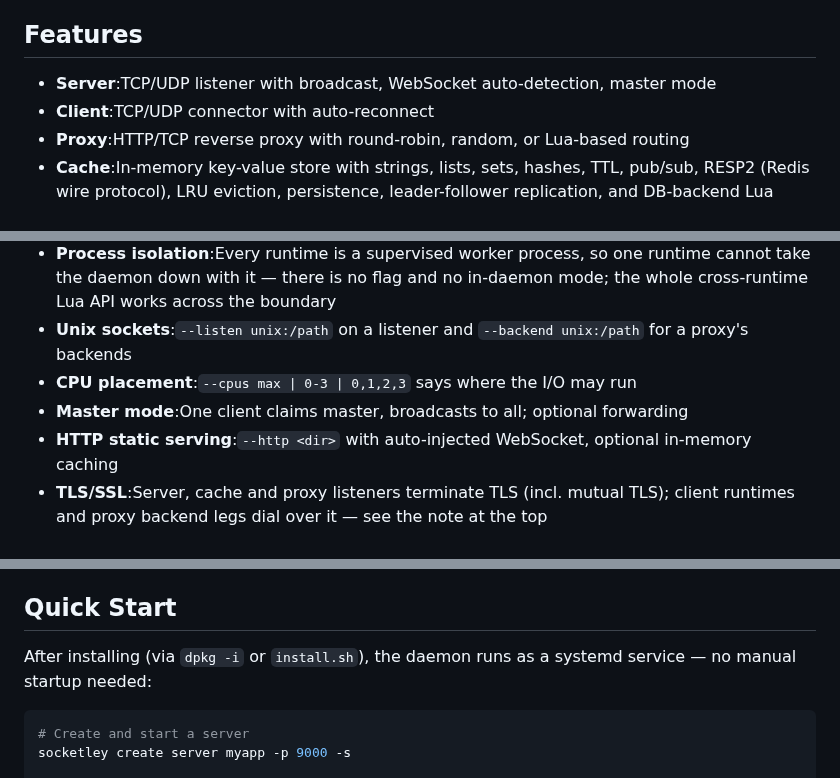
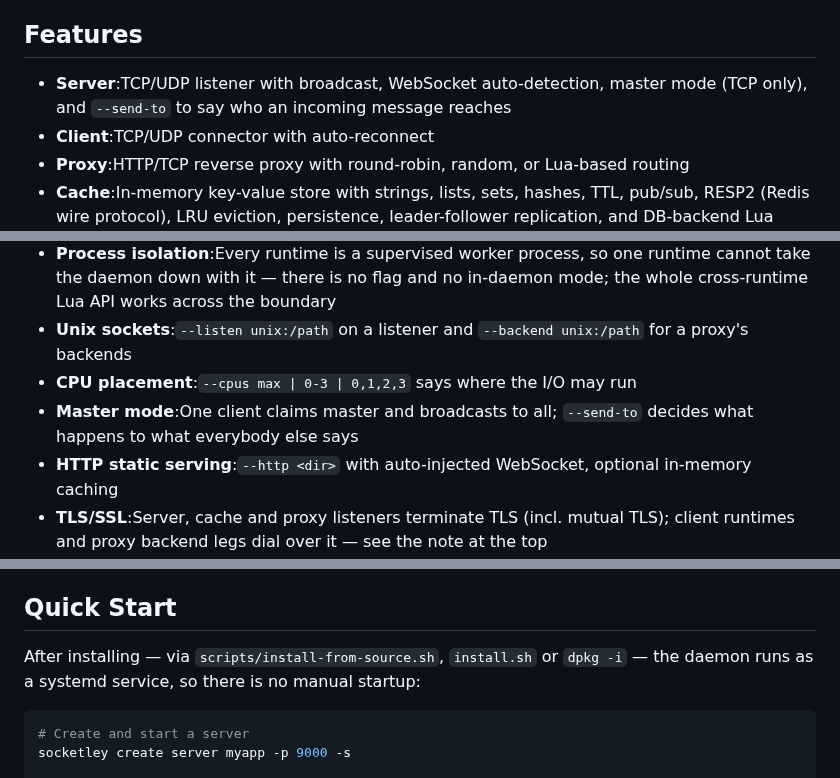
Before and after one commit to HiImSmiley/Socketley, a Markdown page: README.md, 3 parts joined by grey strips. Drawn GitHub-style.

````diff
--- a/README.md
+++ b/README.md
@@ -102,7 +147,7 @@ Beyond the CLI and daemon, there's a lot more in this repository:
 
 ## Features
 
-- **Server**:TCP/UDP listener with broadcast, WebSocket auto-detection, master mode
+- **Server**:TCP/UDP listener with broadcast, WebSocket auto-detection, master mode (TCP only), and `--send-to` to say who an incoming message reaches
 - **Client**:TCP/UDP connector with auto-reconnect
 - **Proxy**:HTTP/TCP reverse proxy with round-robin, random, or Lua-based routing
 - **Cache**:In-memory key-value store with strings, lists, sets, hashes, TTL, pub/sub, RESP2 (Redis wire protocol), LRU eviction, persistence, leader-follower replication, and DB-backend Lua hooks for read-through / write-behind caching
@@ -112,7 +157,7 @@ Beyond the CLI and daemon, there's a lot more in this repository:
 - **Process isolation**:Every runtime is a supervised worker process, so one runtime cannot take the daemon down with it — there is no flag and no in-daemon mode; the whole cross-runtime Lua API works across the boundary
 - **Unix sockets**:`--listen unix:/path` on a listener and `--backend unix:/path` for a proxy's backends
 - **CPU placement**:`--cpus max | 0-3 | 0,1,2,3` says where the I/O may run
-- **Master mode**:One client claims master, broadcasts to all; optional forwarding
+- **Master mode**:One client claims master and broadcasts to all; `--send-to` decides what happens to what everybody else says
 - **HTTP static serving**:`--http <dir>` with auto-injected WebSocket, optional in-memory caching
 - **TLS/SSL**:Server, cache and proxy listeners terminate TLS (incl. mutual TLS); client runtimes and proxy backend legs dial over it — see the note at the top
 - **WebSocket**:Auto-detected per connection, coexists with raw TCP on the same port
@@ -439,7 +485,8 @@ candidate, is written down in `test/benchmark/hotspots.md`.
 
 ## Quick Start
 
-After installing (via `dpkg -i` or `install.sh`), the daemon runs as a systemd service — no manual startup needed:
+After installing — via `scripts/install-from-source.sh`, `install.sh` or
+`dpkg -i` — the daemon runs as a systemd service, so there is no manual startup:
 
 ```bash
 # Create and start a server
````
Also changed, not shown: other parts of README.md (+101 -9 lines).
